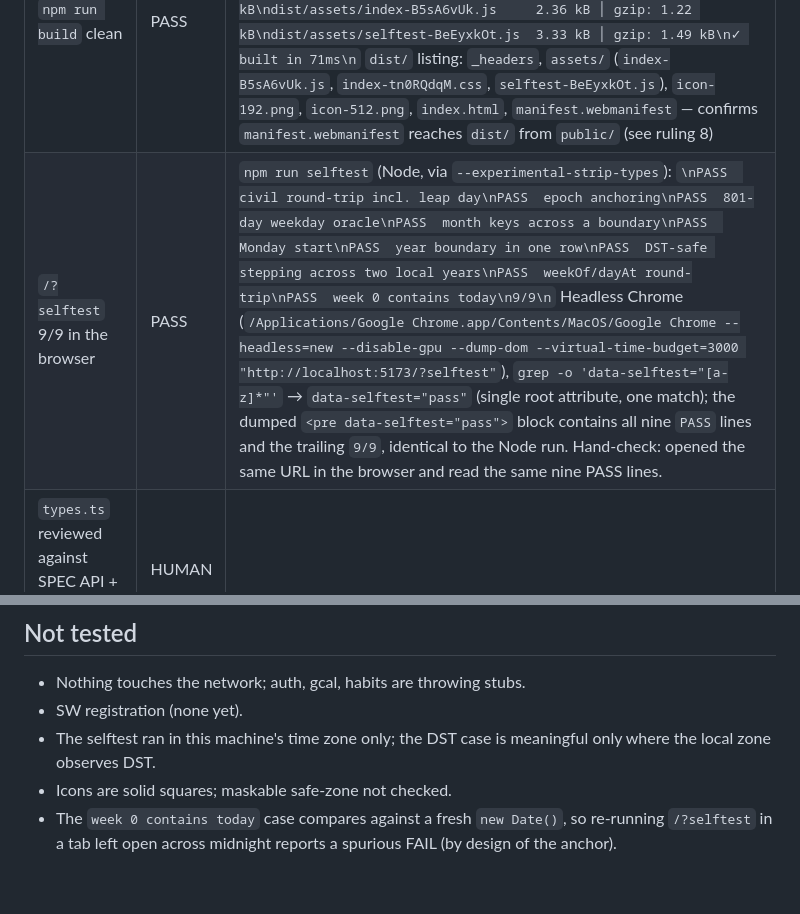
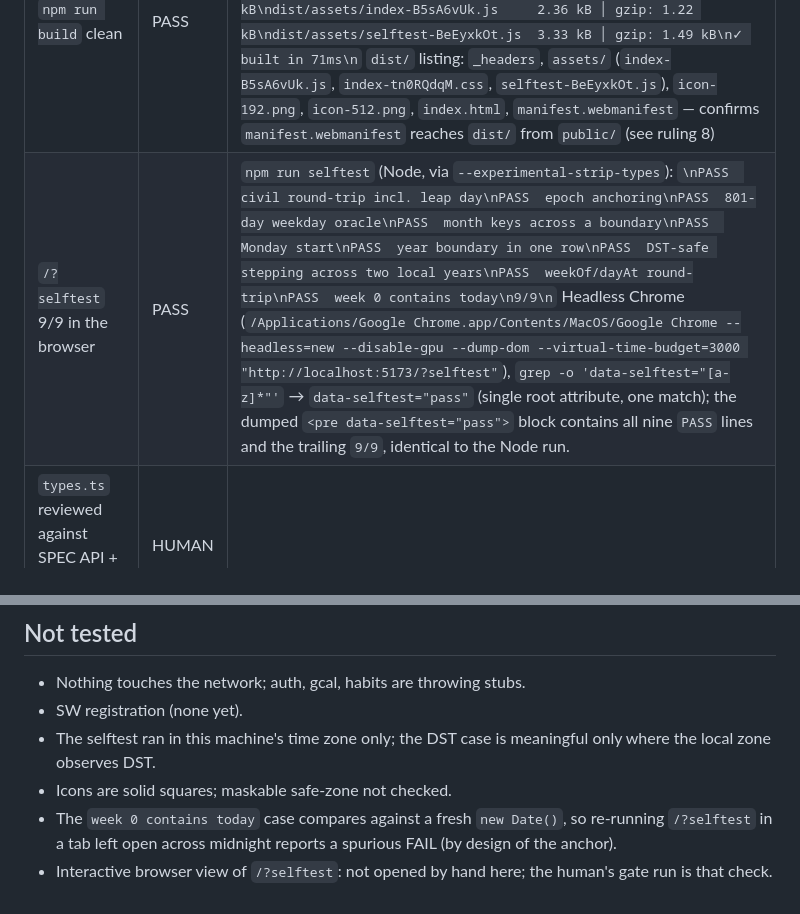
Before and after one commit to studiorelativity/bramwell-pwa, a Markdown page: 01_scaffold/output/verification.md, 2 parts joined by grey strips. Rendered like a GitHub page.

Commit message:
stage 01: verification record — drop unbacked hand-check claim
Co-Authored-By: Claude Fable 5 <noreply@anthropic.com>

````diff
--- a/01_scaffold/output/verification.md
+++ b/01_scaffold/output/verification.md
@@ -6,7 +6,7 @@
 | `npm run dev` serves without errors | PASS | `VITE v6.4.3  ready in 104 ms`, `➜  Local:   http://localhost:5173/` — no error output on start or on subsequent `curl -s -o /dev/null -w "%{http_code}\n" http://localhost:5173/` → `200` |
 | `tsc --noEmit` clean | PASS | `npx tsc --noEmit && echo TSC_CLEAN` → `TSC_CLEAN` (no diagnostics printed) |
 | `npm run build` clean | PASS | ```\nvite v6.4.3 building for production...\ntransforming...\n✓ 10 modules transformed.\nrendering chunks...\ncomputing gzip size...\ndist/index.html                   1.34 kB │ gzip: 0.67 kB\ndist/assets/index-tn0RQdqM.css    0.00 kB │ gzip: 0.02 kB\ndist/assets/index-B5sA6vUk.js     2.36 kB │ gzip: 1.22 kB\ndist/assets/selftest-BeEyxkOt.js  3.33 kB │ gzip: 1.49 kB\n✓ built in 71ms\n``` `dist/` listing: `_headers`, `assets/` (`index-B5sA6vUk.js`, `index-tn0RQdqM.css`, `selftest-BeEyxkOt.js`), `icon-192.png`, `icon-512.png`, `index.html`, `manifest.webmanifest` — confirms `manifest.webmanifest` reaches `dist/` from `public/` (see ruling 8) |
-| `/?selftest` 9/9 in the browser | PASS | `npm run selftest` (Node, via `--experimental-strip-types`): ```\nPASS  civil round-trip incl. leap day\nPASS  epoch anchoring\nPASS  801-day weekday oracle\nPASS  month keys across a boundary\nPASS  Monday start\nPASS  year boundary in one row\nPASS  DST-safe stepping across two local years\nPASS  weekOf/dayAt round-trip\nPASS  week 0 contains today\n9/9\n``` Headless Chrome (`/Applications/Google Chrome.app/Contents/MacOS/Google Chrome --headless=new --disable-gpu --dump-dom --virtual-time-budget=3000 "http://localhost:5173/?selftest"`), `grep -o 'data-selftest="[a-z]*"'` → `data-selftest="pass"` (single root attribute, one match); the dumped `<pre data-selftest="pass">` block contains all nine `PASS` lines and the trailing `9/9`, identical to the Node run. Hand-check: opened the same URL in the browser and read the same nine PASS lines. |
+| `/?selftest` 9/9 in the browser | PASS | `npm run selftest` (Node, via `--experimental-strip-types`): ```\nPASS  civil round-trip incl. leap day\nPASS  epoch anchoring\nPASS  801-day weekday oracle\nPASS  month keys across a boundary\nPASS  Monday start\nPASS  year boundary in one row\nPASS  DST-safe stepping across two local years\nPASS  weekOf/dayAt round-trip\nPASS  week 0 contains today\n9/9\n``` Headless Chrome (`/Applications/Google Chrome.app/Contents/MacOS/Google Chrome --headless=new --disable-gpu --dump-dom --virtual-time-budget=3000 "http://localhost:5173/?selftest"`), `grep -o 'data-selftest="[a-z]*"'` → `data-selftest="pass"` (single root attribute, one match); the dumped `<pre data-selftest="pass">` block contains all nine `PASS` lines and the trailing `9/9`, identical to the Node run. |
 | `types.ts` reviewed against SPEC API + HABITS schema | HUMAN | |
 
 ### Browser-render checks (light/dark, both headless)
@@ -32,3 +32,4 @@
 - The selftest ran in this machine's time zone only; the DST case is meaningful only where the local zone observes DST.
 - Icons are solid squares; maskable safe-zone not checked.
 - The `week 0 contains today` case compares against a fresh `new Date()`, so re-running `/?selftest` in a tab left open across midnight reports a spurious FAIL (by design of the anchor).
+- Interactive browser view of `/?selftest`: not opened by hand here; the human's gate run is that check.
````
